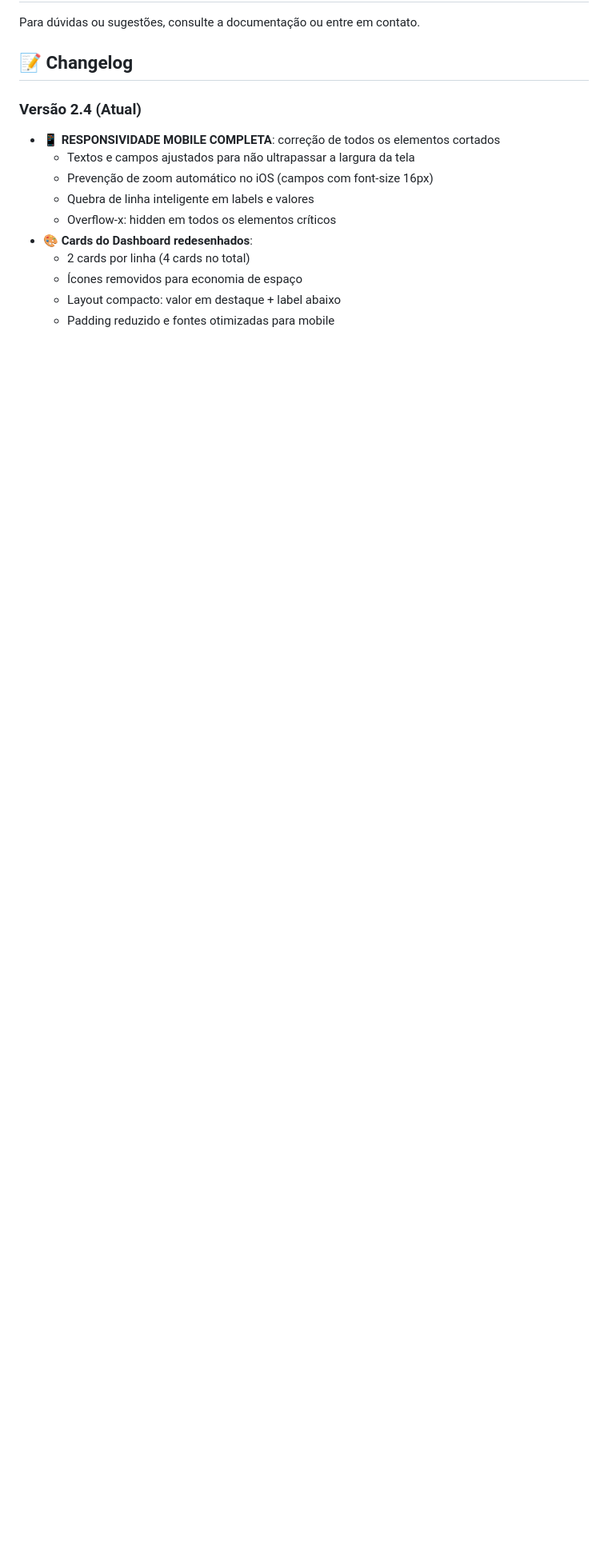
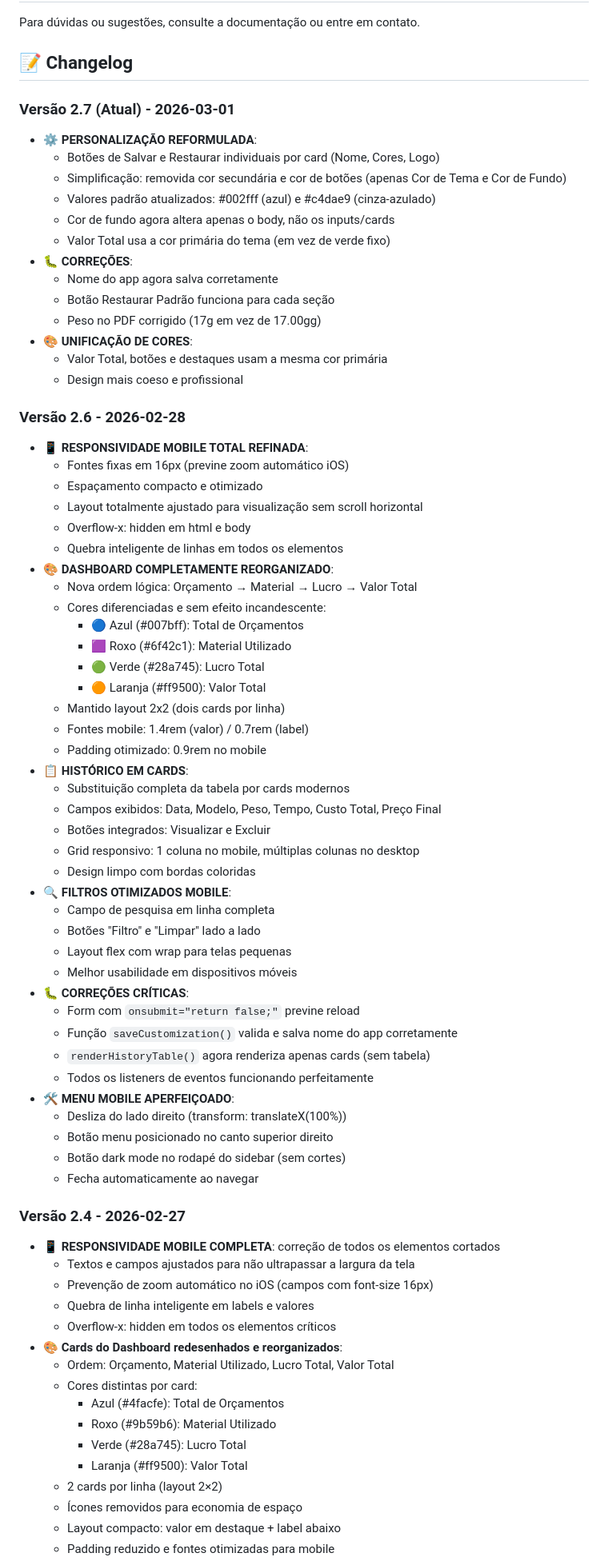
Before and after one commit to naldo-sat/print_3d, a Markdown page: README.md, the part around one of its changes. Shown at 80% size. Drawn GitHub-style; blank space fills up the shorter version.

```diff
--- a/README.md
+++ b/README.md
@@ -390,14 +390,74 @@ Para dúvidas ou sugestões, consulte a documentação ou entre em contato.
 
 ## 📝 Changelog
 
-### Versão 2.4 (Atual)
+### Versão 2.7 (Atual) - 2026-03-01
+- ⚙️ **PERSONALIZAÇÃO REFORMULADA**:
+  - Botões de Salvar e Restaurar individuais por card (Nome, Cores, Logo)
+  - Simplificação: removida cor secundária e cor de botões (apenas Cor de Tema e Cor de Fundo)
+  - Valores padrão atualizados: #002fff (azul) e #c4dae9 (cinza-azulado)
+  - Cor de fundo agora altera apenas o body, não os inputs/cards
+  - Valor Total usa a cor primária do tema (em vez de verde fixo)
+- 🐛 **CORREÇÕES**:
+  - Nome do app agora salva corretamente
+  - Botão Restaurar Padrão funciona para cada seção
+  - Peso no PDF corrigido (17g em vez de 17.00gg)
+- 🎨 **UNIFICAÇÃO DE CORES**:
+  - Valor Total, botões e destaques usam a mesma cor primária
+  - Design mais coeso e profissional
+
+### Versão 2.6 - 2026-02-28
+- 📱 **RESPONSIVIDADE MOBILE TOTAL REFINADA**:
+  - Fontes fixas em 16px (previne zoom automático iOS)
+  - Espaçamento compacto e otimizado
+  - Layout totalmente ajustado para visualização sem scroll horizontal
+  - Overflow-x: hidden em html e body
+  - Quebra inteligente de linhas em todos os elementos
+- 🎨 **DASHBOARD COMPLETAMENTE REORGANIZADO**:
+  - Nova ordem lógica: Orçamento → Material → Lucro → Valor Total
+  - Cores diferenciadas e sem efeito incandescente:
+    - 🔵 Azul (#007bff): Total de Orçamentos
+    - 🟪 Roxo (#6f42c1): Material Utilizado
+    - 🟢 Verde (#28a745): Lucro Total
+    - 🟠 Laranja (#ff9500): Valor Total
+  - Mantido layout 2x2 (dois cards por linha)
+  - Fontes mobile: 1.4rem (valor) / 0.7rem (label)
+  - Padding otimizado: 0.9rem no mobile
+- 📋 **HISTÓRICO EM CARDS**:
+  - Substituição completa da tabela por cards modernos
+  - Campos exibidos: Data, Modelo, Peso, Tempo, Custo Total, Preço Final
+  - Botões integrados: Visualizar e Excluir
+  - Grid responsivo: 1 coluna no mobile, múltiplas colunas no desktop
+  - Design limpo com bordas coloridas
+- 🔍 **FILTROS OTIMIZADOS MOBILE**:
+  - Campo de pesquisa em linha completa
+  - Botões "Filtro" e "Limpar" lado a lado
+  - Layout flex com wrap para telas pequenas
+  - Melhor usabilidade em dispositivos móveis
+- 🐛 **CORREÇÕES CRÍTICAS**:
+  - Form com `onsubmit="return false;"` previne reload
+  - Função `saveCustomization()` valida e salva nome do app corretamente
+  - `renderHistoryTable()` agora renderiza apenas cards (sem tabela)
+  - Todos os listeners de eventos funcionando perfeitamente
+- 🛠️ **MENU MOBILE APERFEIÇOADO**:
+  - Desliza do lado direito (transform: translateX(100%))
+  - Botão menu posicionado no canto superior direito
+  - Botão dark mode no rodapé do sidebar (sem cortes)
+  - Fecha automaticamente ao navegar
+
+### Versão 2.4 - 2026-02-27
 - 📱 **RESPONSIVIDADE MOBILE COMPLETA**: correção de todos os elementos cortados
   - Textos e campos ajustados para não ultrapassar a largura da tela
   - Prevenção de zoom automático no iOS (campos com font-size 16px)
   - Quebra de linha inteligente em labels e valores
   - Overflow-x: hidden em todos os elementos críticos
-- 🎨 **Cards do Dashboard redesenhados**:
-  - 2 cards por linha (4 cards no total)
+- 🎨 **Cards do Dashboard redesenhados e reorganizados**:
+  - Ordem: Orçamento, Material Utilizado, Lucro Total, Valor Total
+  - Cores distintas por card:
+    - Azul (#4facfe): Total de Orçamentos
+    - Roxo (#9b59b6): Material Utilizado
+    - Verde (#28a745): Lucro Total
+    - Laranja (#ff9500): Valor Total
+  - 2 cards por linha (layout 2×2)
   - Ícones removidos para economia de espaço
   - Layout compacto: valor em destaque + label abaixo
   - Padding reduzido e fontes otimizadas para mobile
```
Also changed, not shown: other parts of README.md (+12 -6 lines).
